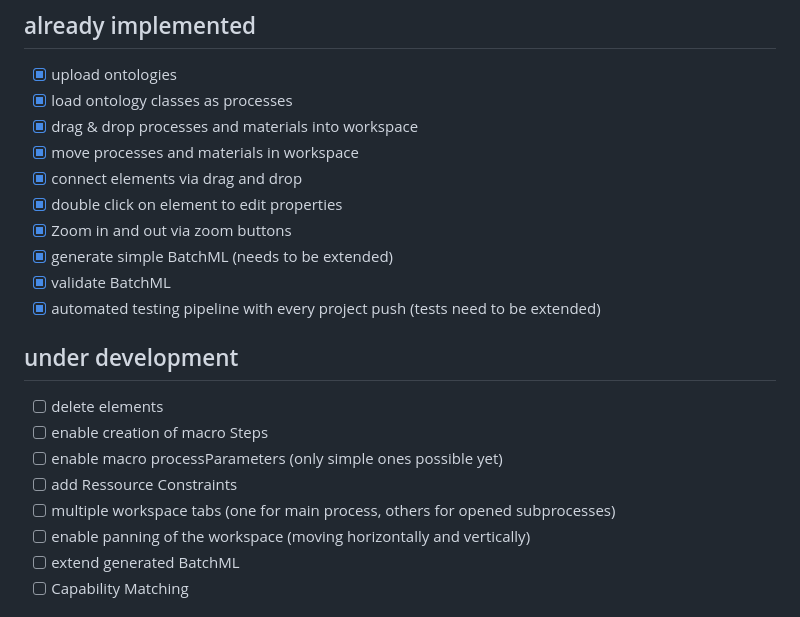
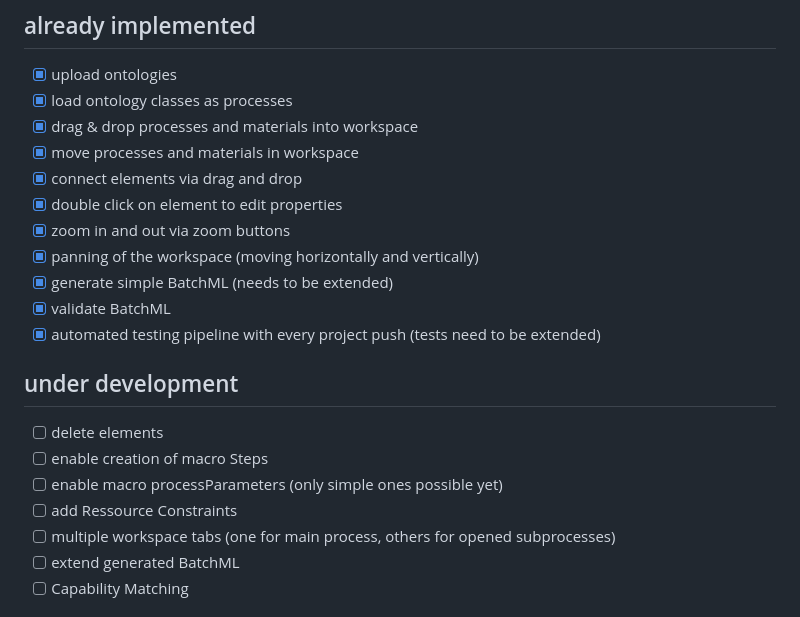
Before and after one commit to rwth-iat/RecipeTool, a Markdown page: ReadMe.md, the part around the change. Rendered like a GitHub page.

```diff
--- a/ReadMe.md
+++ b/ReadMe.md
@@ -25,7 +25,8 @@ After that the server is running under:
 - [X] move processes and materials in workspace
 - [X] connect elements via drag and drop
 - [X] double click on element to edit properties
-- [X] Zoom in and out via zoom buttons
+- [X] zoom in and out via zoom buttons
+- [X] panning of the workspace (moving horizontally and vertically)
 - [X] generate simple BatchML (needs to be extended)
 - [X] validate BatchML
 - [X] automated testing pipeline with every project push (tests need to be extended)
@@ -36,7 +37,6 @@ After that the server is running under:
 - [ ] enable macro processParameters (only simple ones possible yet)
 - [ ] add Ressource Constraints
 - [ ] multiple workspace tabs (one for main process, others for opened subprocesses)
-- [ ] enable panning of the workspace (moving horizontally and vertically)
 - [ ] extend generated BatchML
 - [ ] Capability Matching
 
```
